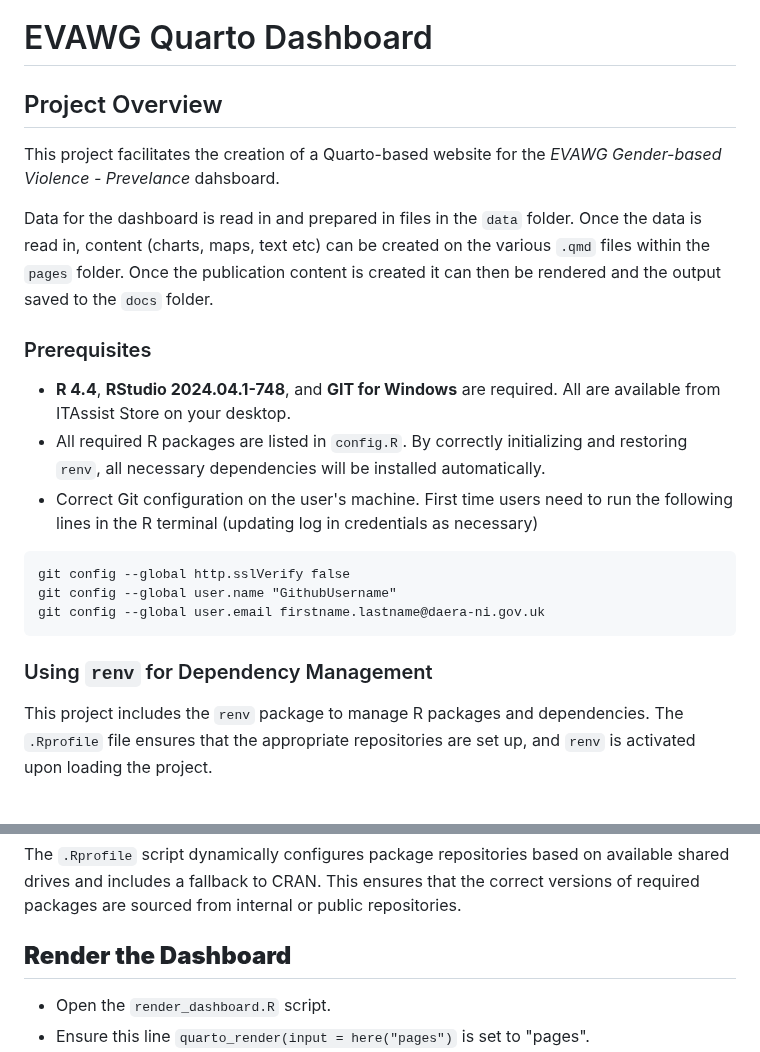
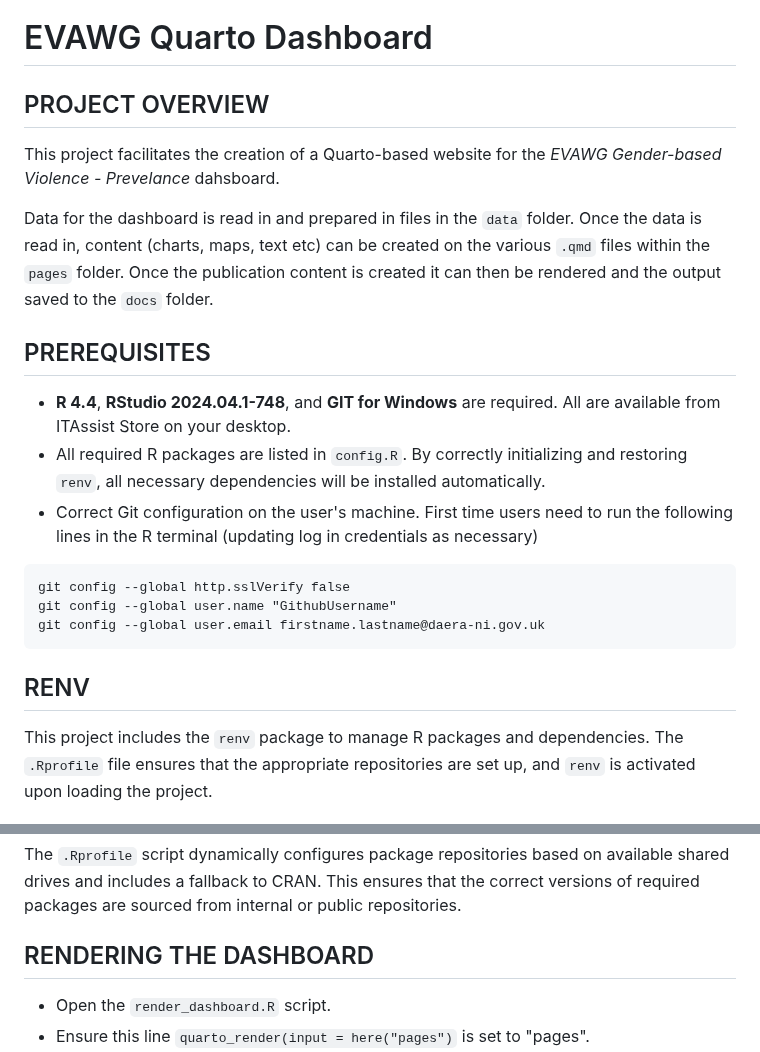
Before and after one commit to NISRA-Tech-Lab/99-teo-evawg-dashboard, a Markdown page: README.md, 2 parts joined by grey strips. Rendered like a GitHub page.

````diff
--- a/README.md
+++ b/README.md
@@ -1,11 +1,11 @@
 # EVAWG Quarto Dashboard
 
-## Project Overview
+## PROJECT OVERVIEW
 This project facilitates the creation of a Quarto-based website for the *EVAWG Gender-based Violence - Prevelance* dahsboard.
 
 Data for the dashboard is read in and prepared in files in the `data` folder.  Once the data is read in, content (charts, maps, text etc) can be created on the various `.qmd` files within the `pages` folder. Once the publication content is created it can then be rendered and the output saved to the `docs` folder.
 
-### Prerequisites
+## PREREQUISITES
 
 - **R 4.4**, **RStudio 2024.04.1-748**, and **GIT for Windows** are required. All are available from ITAssist Store on your desktop.
 - All required R packages are listed in `config.R`. By correctly initializing and restoring `renv`, all necessary dependencies will be installed automatically.
@@ -16,7 +16,7 @@ git config --global user.name "GithubUsername"
 git config --global user.email firstname.lastname@daera-ni.gov.uk
 ```
 
-### Using `renv` for Dependency Management
+## RENV
 
 This project includes the `renv` package to manage R packages and dependencies. The `.Rprofile` file ensures that the appropriate repositories are set up, and `renv` is activated upon loading the project.
 
@@ -28,7 +28,7 @@ This project includes the `renv` package to manage R packages and dependencies.
 #### Repository Configuration
 The `.Rprofile` script dynamically configures package repositories based on available shared drives and includes a fallback to CRAN. This ensures that the correct versions of required packages are sourced from internal or public repositories.
 
-## **Render the Dashboard**
+## RENDERING THE DASHBOARD
    - Open the `render_dashboard.R` script.
    - Ensure this line `quarto_render(input = here("pages")` is set to "pages".
    - Click **Source** or press `Ctrl + Shift + S` to run the script and generate the updated website.
````
Also changed, not shown: other parts of README.md (+2 -2 lines).
